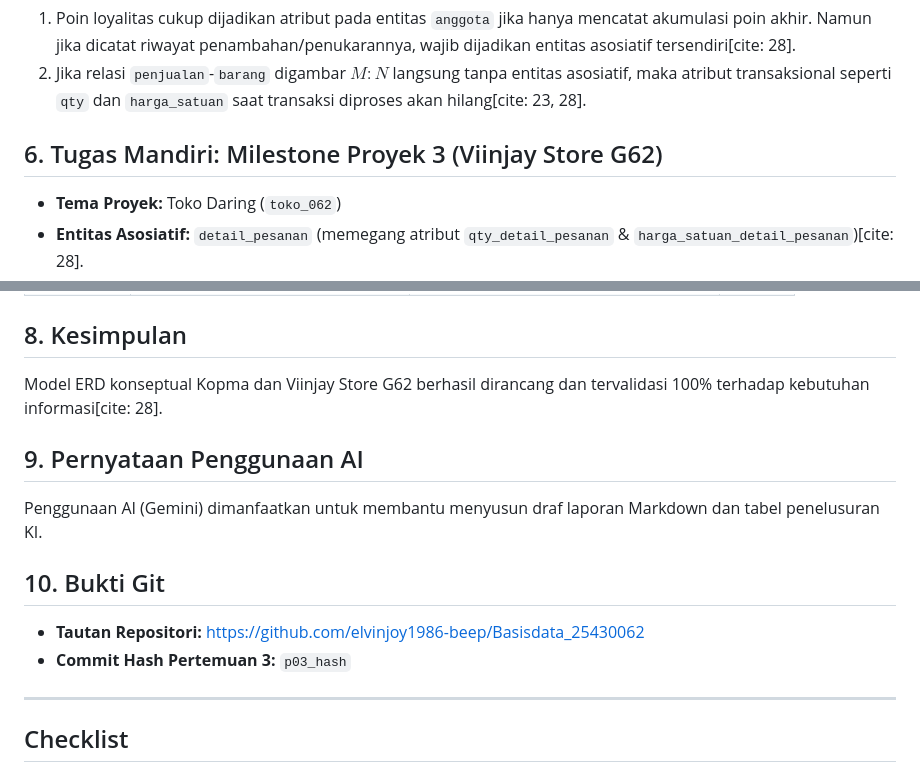
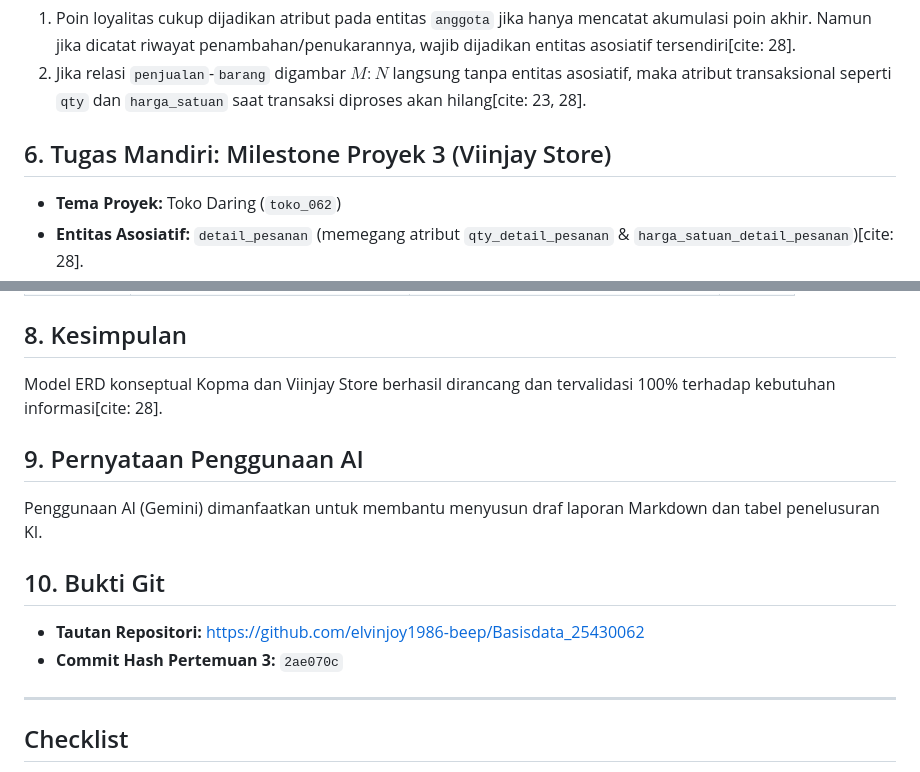
Before and after one commit to elvinjoy1986-beep/Basisdata_25430062, a Markdown page: Laporan/p03_laporan_25430062.md, 2 parts joined by grey strips. Rendered like a GitHub page.

```diff
--- a/Laporan/p03_laporan_25430062.md
+++ b/Laporan/p03_laporan_25430062.md
@@ -34,7 +34,7 @@ Entity-Relationship Diagram (ERD) menggambarkan data sebagai entitas, atribut, d
 1. Poin loyalitas cukup dijadikan atribut pada entitas `anggota` jika hanya mencatat akumulasi poin akhir. Namun jika dicatat riwayat penambahan/penukarannya, wajib dijadikan entitas asosiatif tersendiri[cite: 28].
 2. Jika relasi `penjualan`-`barang` digambar $M:N$ langsung tanpa entitas asosiatif, maka atribut transaksional seperti `qty` dan `harga_satuan` saat transaksi diproses akan hilang[cite: 23, 28].
 
-## 6. Tugas Mandiri: Milestone Proyek 3 (Viinjay Store G62)
+## 6. Tugas Mandiri: Milestone Proyek 3 (Viinjay Store)
 * **Tema Proyek:** Toko Daring (`toko_062`)
 * **Entitas Asosiatif:** `detail_pesanan` (memegang atribut `qty_detail_pesanan` & `harga_satuan_detail_pesanan`)[cite: 28].
 * **Tinjauan Klien (Kolega Praktikum):**
@@ -50,14 +50,14 @@ Entity-Relationship Diagram (ERD) menggambarkan data sebagai entitas, atribut, d
 | KI-PROJ-04 | Status pembayaran & pengiriman | `pesanan` -> `pembayaran` / `pengiriman` | Valid |
 
 ## 8. Kesimpulan
-Model ERD konseptual Kopma dan Viinjay Store G62 berhasil dirancang dan tervalidasi 100% terhadap kebutuhan informasi[cite: 28].
+Model ERD konseptual Kopma dan Viinjay Store berhasil dirancang dan tervalidasi 100% terhadap kebutuhan informasi[cite: 28].
 
 ## 9. Pernyataan Penggunaan AI
 Penggunaan AI (Gemini) dimanfaatkan untuk membantu menyusun draf laporan Markdown dan tabel penelusuran KI.
 
 ## 10. Bukti Git
 * **Tautan Repositori:** https://github.com/elvinjoy1986-beep/Basisdata_25430062
-* **Commit Hash Pertemuan 3:** `p03_hash`
+* **Commit Hash Pertemuan 3:** `2ae070c`
 
 ---
 
```
